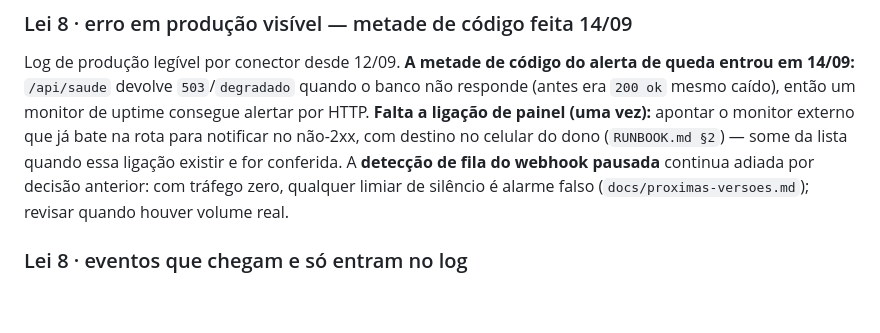
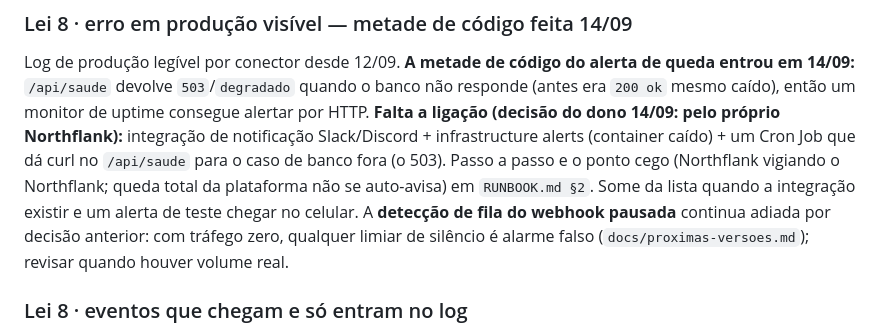
Before and after one commit to sancompany/san_checkout, a Markdown page: docs/pendencias.md, the part around the change. Drawn GitHub-style; blank space fills up the shorter version.

```diff
--- a/docs/pendencias.md
+++ b/docs/pendencias.md
@@ -233,10 +233,13 @@ volume crescer.
 Log de produção legível por conector desde 12/09. **A metade de código do
 alerta de queda entrou em 14/09:** `/api/saude` devolve `503`/`degradado`
 quando o banco não responde (antes era `200 ok` mesmo caído), então um
-monitor de uptime consegue alertar por HTTP. **Falta a ligação de painel
-(uma vez):** apontar o monitor externo que já bate na rota para notificar
-no não-2xx, com destino no celular do dono (`RUNBOOK.md §2`) — some da
-lista quando essa ligação existir e for conferida. A **detecção de fila
+monitor de uptime consegue alertar por HTTP. **Falta a ligação (decisão do dono
+14/09: pelo próprio Northflank):** integração de notificação
+Slack/Discord + infrastructure alerts (container caído) + um Cron Job
+que dá curl no `/api/saude` para o caso de banco fora (o 503). Passo a
+passo e o ponto cego (Northflank vigiando o Northflank; queda total da
+plataforma não se auto-avisa) em `RUNBOOK.md §2`. Some da lista quando a
+integração existir e um alerta de teste chegar no celular. A **detecção de fila
 do webhook pausada** continua adiada por decisão anterior: com tráfego
 zero, qualquer limiar de silêncio é alarme falso (`docs/proximas-versoes.md`);
 revisar quando houver volume real.
```
Also changed, not shown: RUNBOOK.md (+23 -8 lines).
